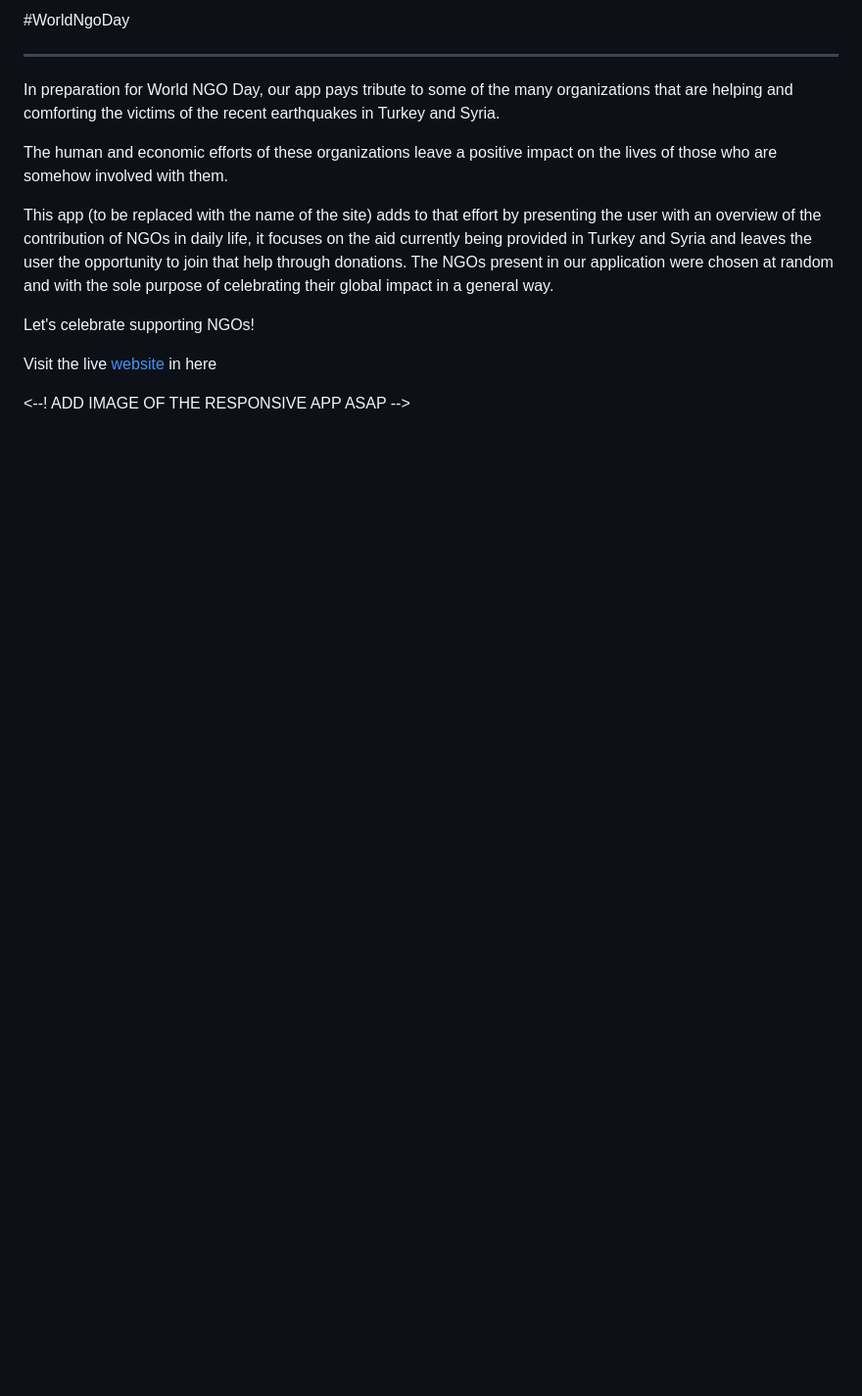
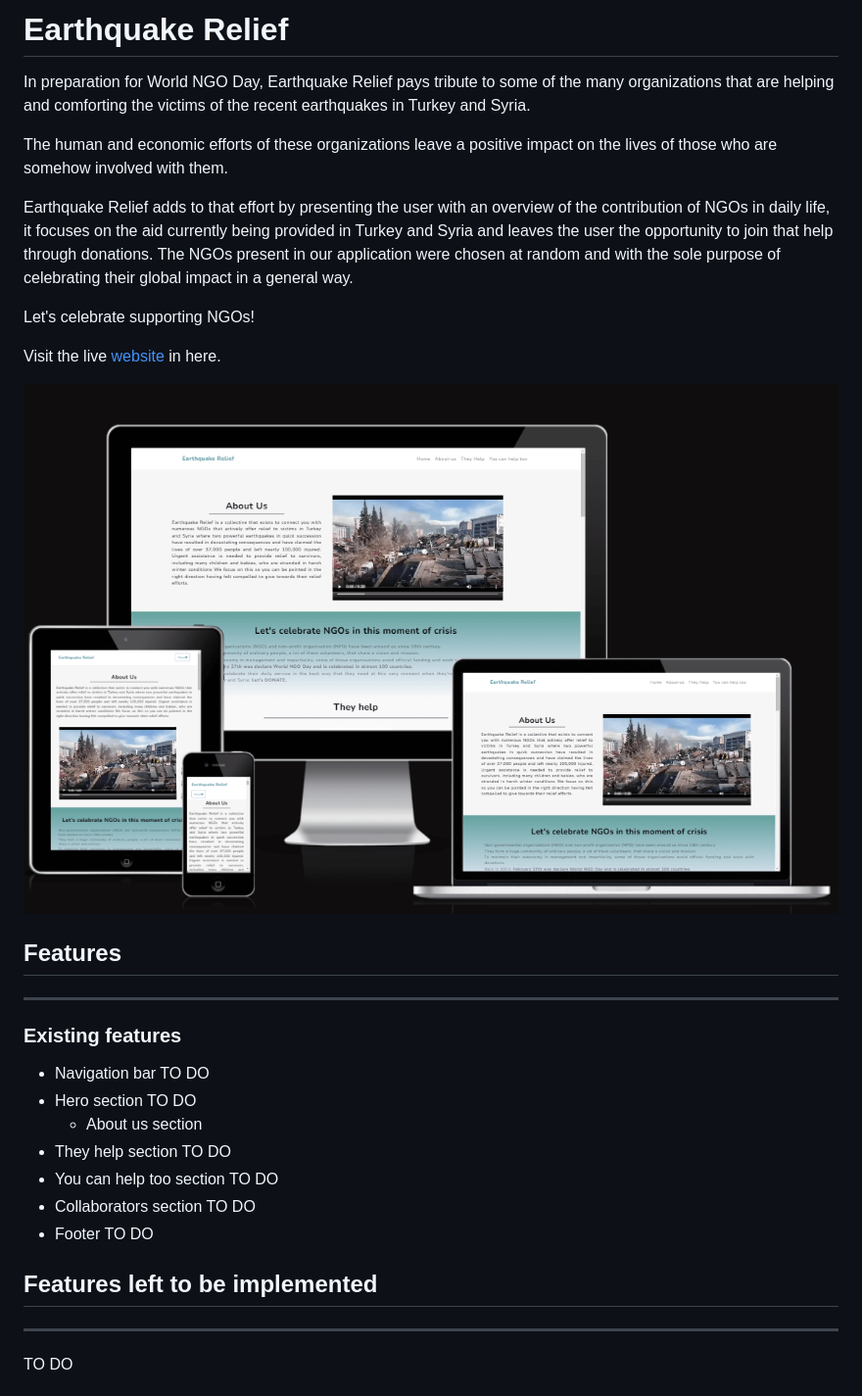
Before and after one commit to MuzhdaN/WorldNgoDay, a Markdown page: README.md, the part around the change printed below. Shown: that part at 98% size. Rendered like a GitHub page; pictures changed too: assets/images/responsive-image.png (added); blank space fills up the shorter version.

Commit message:
Update structure of the README and its content in some of the sections

```diff
--- a/README.md
+++ b/README.md
@@ -1,19 +1,31 @@
-#WorldNgoDay
-<hr>
+# **Earthquake Relief**
 
-In preparation for World NGO Day, our app pays tribute to some of the many organizations that are helping and comforting the victims of the recent earthquakes in Turkey and Syria.
-
+In preparation for World NGO Day, Earthquake Relief pays tribute to some of the many organizations that are helping and comforting the victims of the recent earthquakes in Turkey and Syria.
 
 The human and economic efforts of these organizations leave a positive impact on the lives of those who are somehow involved with them.
 
-
-This app (to be replaced with the name of the site) adds to that effort by presenting the user with an overview of the contribution of NGOs in daily life, it focuses on the aid currently being provided in Turkey and Syria and leaves the user the opportunity to join that help through donations.
+Earthquake Relief adds to that effort by presenting the user with an overview of the contribution of NGOs in daily life, it focuses on the aid currently being provided in Turkey and Syria and leaves the user the opportunity to join that help through donations.
 The NGOs present in our application were chosen at random and with the sole purpose of celebrating their global impact in a general way.
-
 
 Let's celebrate supporting NGOs!
 
-Visit the live [website](https://muzhdan.github.io/WorldNgoDay/) in here
+Visit the live [website](https://muzhdan.github.io/WorldNgoDay/) in here.
 
-<--! ADD IMAGE OF THE RESPONSIVE APP ASAP -->
+![This is an image](/assets/images/responsive-image.png)
 
+## **Features**
+<hr>
+
+### Existing features
+- Navigation bar TO DO
+- Hero section TO DO
+    - About us section
+- They help section TO DO
+- You can help too section TO DO
+- Collaborators section TO DO
+- Footer TO DO
+
+## **Features left to be implemented**
+<hr>
+TO DO
+
```
Also changed, not shown: other parts of README.md (+39 -6 lines).
